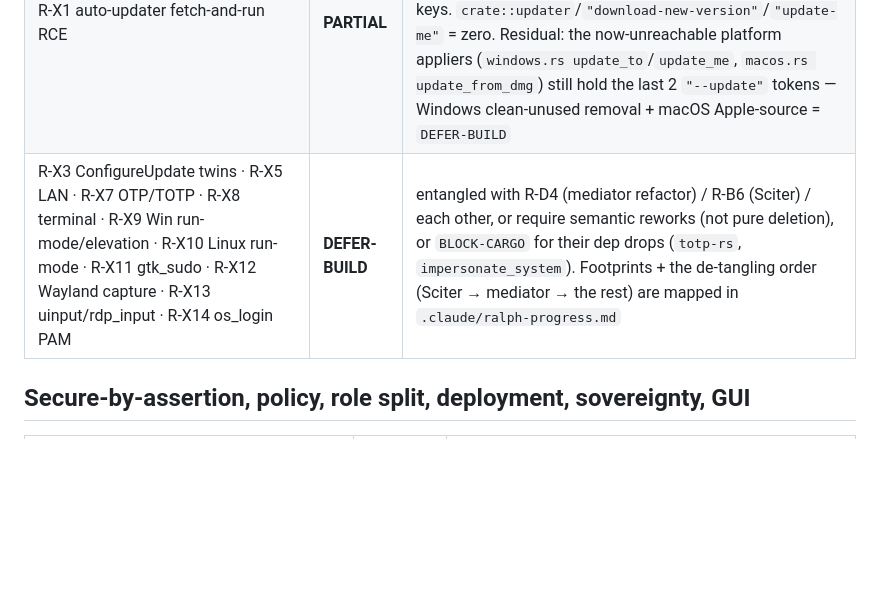
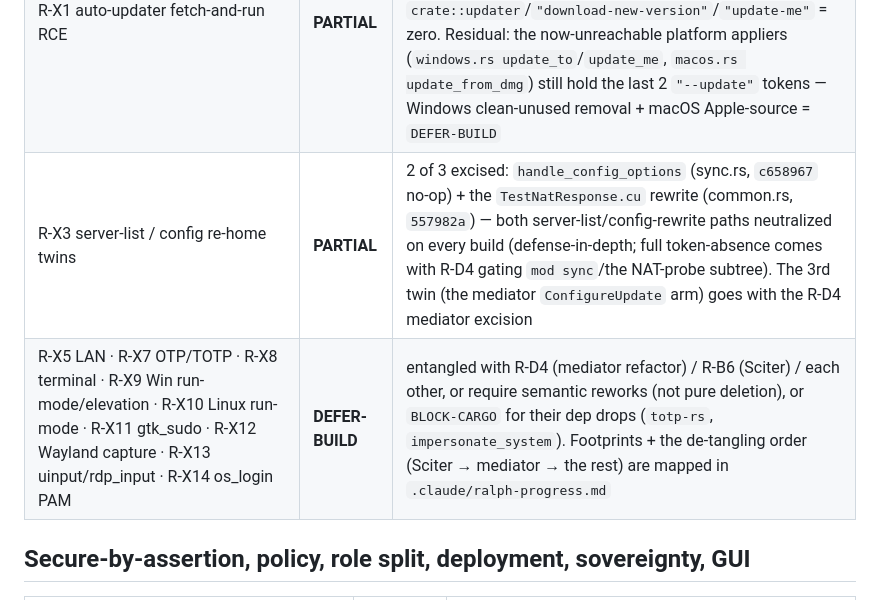
Before and after one commit to BigBIueWhale/rustdesk_fork, a Markdown page: HARDENING_STATUS.md, the part around the change. GitHub-like rendering; blank space fills up the shorter version.

Commit message:
HARDENING_STATUS: R-X3 2/3 re-home twins excised (c658967, 557982a)
Co-Authored-By: Claude Opus 4.8 (1M context) <noreply@anthropic.com>

```diff
--- a/HARDENING_STATUS.md
+++ b/HARDENING_STATUS.md
@@ -60,7 +60,8 @@ compile/test loop) · `BLOCK-CARGO` (needs a lockfile regen) · `RISK-SILENT`
 | R-X6 deep-link config/password WRITE authorities (Dart) | **PARTIAL** | `198910d`; write authorities gone. Connect-path `?key=`/`?password=` confirmation + Rust `client.rs` adoption + D-Bus/WM/`_url` transports = `DEFER-BUILD` (Rust-entangled) |
 | R-X4 trust-anchor override removal (CLI gadgets + `get_key()`) | **PARTIAL** | `201b13c` excised `--remove`/`--import-config`/`--config` + `import_config()` (R-A6 tokens zero); `59750e7` made `get_key()` return the baked `RS_PUB_KEY` unconditionally — every runtime override (the `"key"` option, IPC blob, Windows exe-name spoof) ignored, on every platform. Remainder (`mod custom_server` + its HKLM/registry/`naming`-bin callers, the Windows `get_license_from_exe_name`, `--set-id`/`--assign`/`--deploy`) = `DEFER-BUILD` (entangled w/ R-D4 account removal + Windows registry) |
 | R-X1 auto-updater fetch-and-run RCE | **PARTIAL** | `26125a1`; the whole chain removed — `updater.rs` + `mod updater` + the 3 callers (mediator/ipc/flutter_ffi) + the general & macOS `--update` apply-handlers + the Flutter download-new-version/update-me/extract-update-dmg keys. `crate::updater`/`"download-new-version"`/`"update-me"` = zero. Residual: the now-unreachable platform appliers (`windows.rs update_to`/`update_me`, `macos.rs update_from_dmg`) still hold the last 2 `"--update"` tokens — Windows clean-unused removal + macOS Apple-source = `DEFER-BUILD` |
-| R-X3 ConfigureUpdate twins · R-X5 LAN · R-X7 OTP/TOTP · R-X8 terminal · R-X9 Win run-mode/elevation · R-X10 Linux run-mode · R-X11 gtk_sudo · R-X12 Wayland capture · R-X13 uinput/rdp_input · R-X14 os_login PAM | **DEFER-BUILD** | entangled with R-D4 (mediator refactor) / R-B6 (Sciter) / each other, or require semantic reworks (not pure deletion), or `BLOCK-CARGO` for their dep drops (`totp-rs`, `impersonate_system`). Footprints + the de-tangling order (Sciter → mediator → the rest) are mapped in `.claude/ralph-progress.md` |
+| R-X3 server-list / config re-home twins | **PARTIAL** | 2 of 3 excised: `handle_config_options` (sync.rs, `c658967` no-op) + the `TestNatResponse.cu` rewrite (common.rs, `557982a`) — both server-list/config-rewrite paths neutralized on every build (defense-in-depth; full token-absence comes with R-D4 gating `mod sync`/the NAT-probe subtree). The 3rd twin (the mediator `ConfigureUpdate` arm) goes with the R-D4 mediator excision |
+| R-X5 LAN · R-X7 OTP/TOTP · R-X8 terminal · R-X9 Win run-mode/elevation · R-X10 Linux run-mode · R-X11 gtk_sudo · R-X12 Wayland capture · R-X13 uinput/rdp_input · R-X14 os_login PAM | **DEFER-BUILD** | entangled with R-D4 (mediator refactor) / R-B6 (Sciter) / each other, or require semantic reworks (not pure deletion), or `BLOCK-CARGO` for their dep drops (`totp-rs`, `impersonate_system`). Footprints + the de-tangling order (Sciter → mediator → the rest) are mapped in `.claude/ralph-progress.md` |
 
 ## Secure-by-assertion, policy, role split, deployment, sovereignty, GUI
 
```
